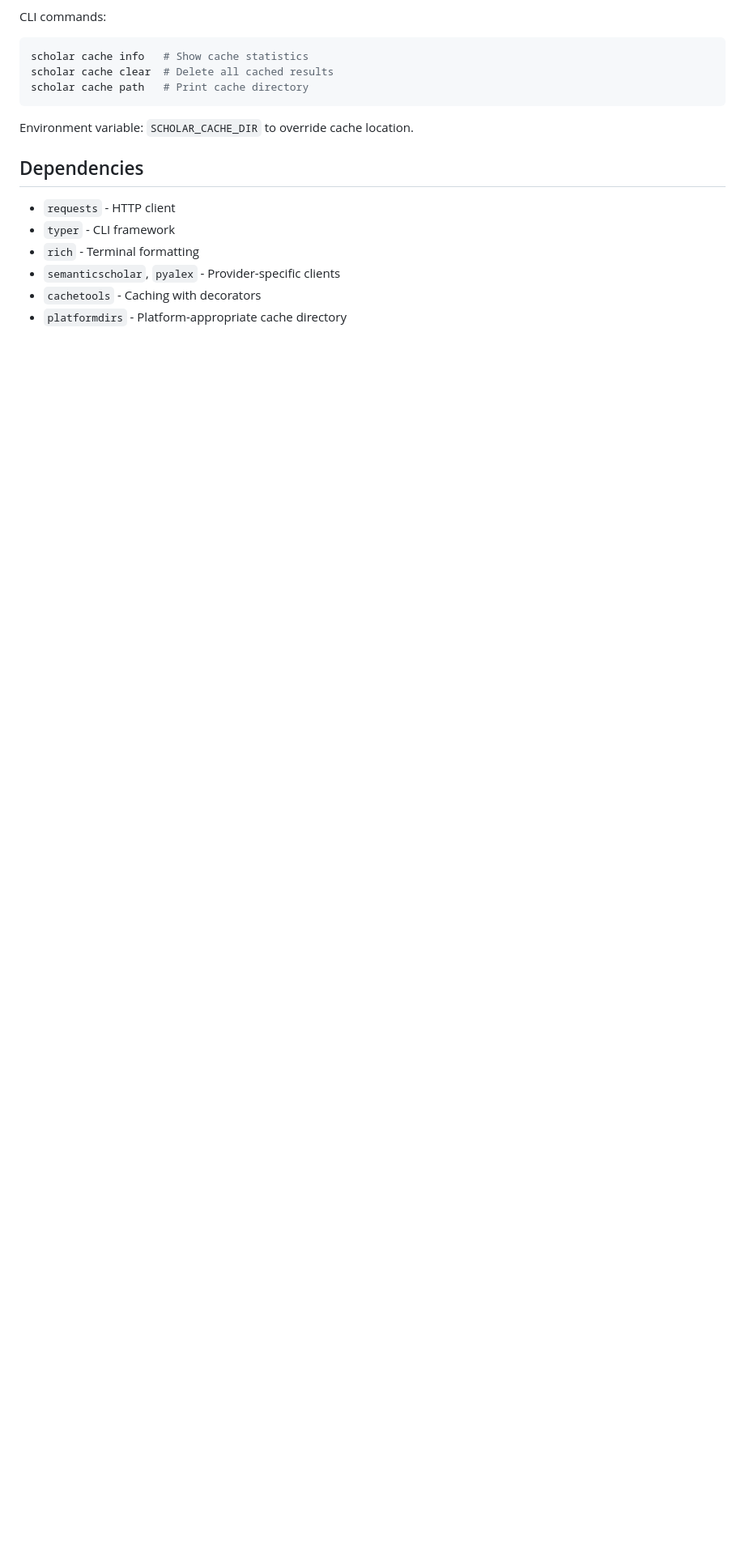
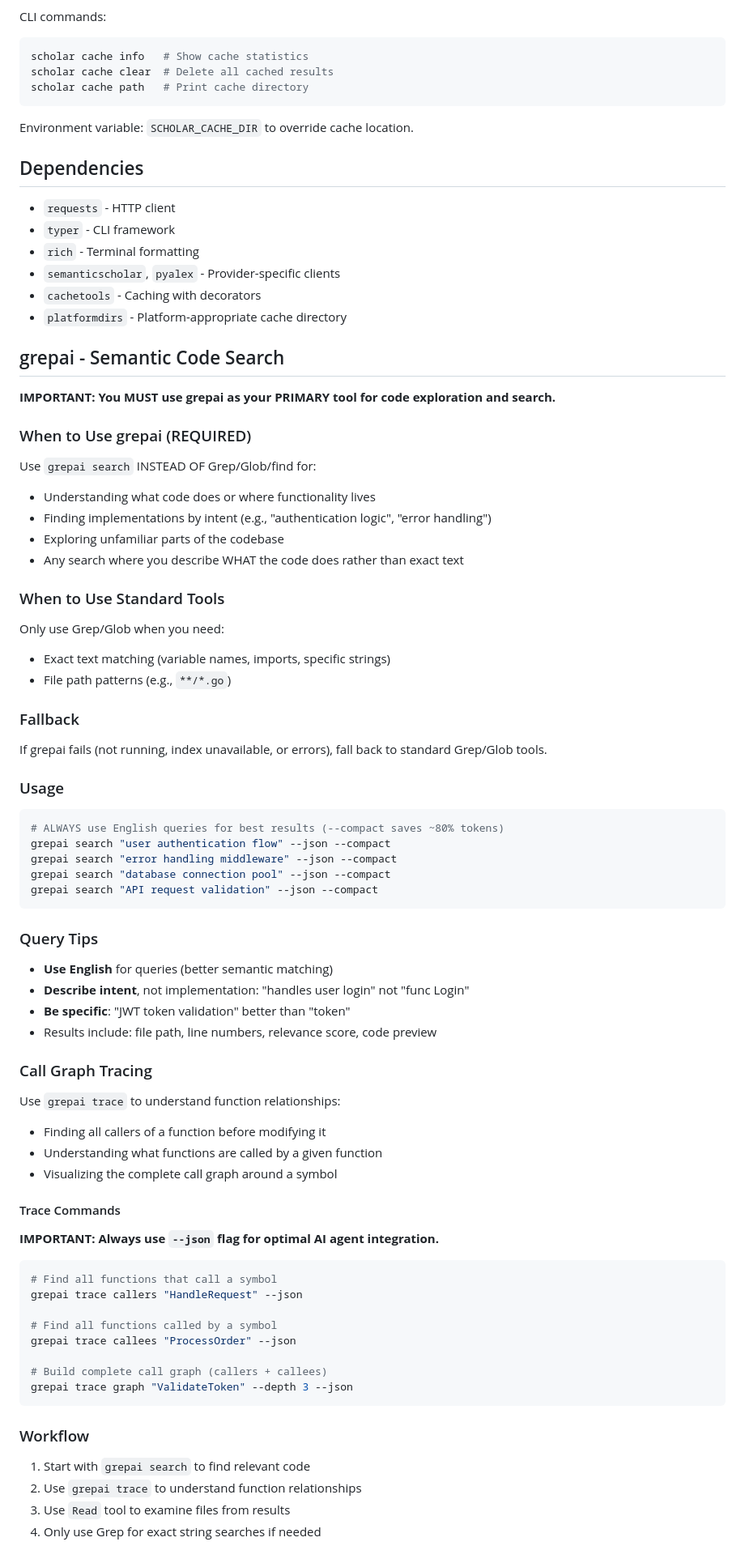
Before and after one commit to dbosk/scholar, a Markdown page: AGENTS.md, the part around the change. Shown at 81% size. Rendered like a GitHub page; blank space fills up the shorter version.

Commit message:
Adds info on grepai to AGENTS.md

````diff
--- a/AGENTS.md
+++ b/AGENTS.md
@@ -114,3 +114,72 @@ Environment variable: `SCHOLAR_CACHE_DIR` to override cache location.
 - `semanticscholar`, `pyalex` - Provider-specific clients
 - `cachetools` - Caching with decorators
 - `platformdirs` - Platform-appropriate cache directory
+
+
+## grepai - Semantic Code Search
+
+**IMPORTANT: You MUST use grepai as your PRIMARY tool for code exploration and search.**
+
+### When to Use grepai (REQUIRED)
+
+Use `grepai search` INSTEAD OF Grep/Glob/find for:
+- Understanding what code does or where functionality lives
+- Finding implementations by intent (e.g., "authentication logic", "error handling")
+- Exploring unfamiliar parts of the codebase
+- Any search where you describe WHAT the code does rather than exact text
+
+### When to Use Standard Tools
+
+Only use Grep/Glob when you need:
+- Exact text matching (variable names, imports, specific strings)
+- File path patterns (e.g., `**/*.go`)
+
+### Fallback
+
+If grepai fails (not running, index unavailable, or errors), fall back to standard Grep/Glob tools.
+
+### Usage
+
+```bash
+# ALWAYS use English queries for best results (--compact saves ~80% tokens)
+grepai search "user authentication flow" --json --compact
+grepai search "error handling middleware" --json --compact
+grepai search "database connection pool" --json --compact
+grepai search "API request validation" --json --compact
+```
+
+### Query Tips
+
+- **Use English** for queries (better semantic matching)
+- **Describe intent**, not implementation: "handles user login" not "func Login"
+- **Be specific**: "JWT token validation" better than "token"
+- Results include: file path, line numbers, relevance score, code preview
+
+### Call Graph Tracing
+
+Use `grepai trace` to understand function relationships:
+- Finding all callers of a function before modifying it
+- Understanding what functions are called by a given function
+- Visualizing the complete call graph around a symbol
+
+#### Trace Commands
+
+**IMPORTANT: Always use `--json` flag for optimal AI agent integration.**
+
+```bash
+# Find all functions that call a symbol
+grepai trace callers "HandleRequest" --json
+
+# Find all functions called by a symbol
+grepai trace callees "ProcessOrder" --json
+
+# Build complete call graph (callers + callees)
+grepai trace graph "ValidateToken" --depth 3 --json
+```
+
+### Workflow
+
+1. Start with `grepai search` to find relevant code
+2. Use `grepai trace` to understand function relationships
+3. Use `Read` tool to examine files from results
+4. Only use Grep for exact string searches if needed
````
